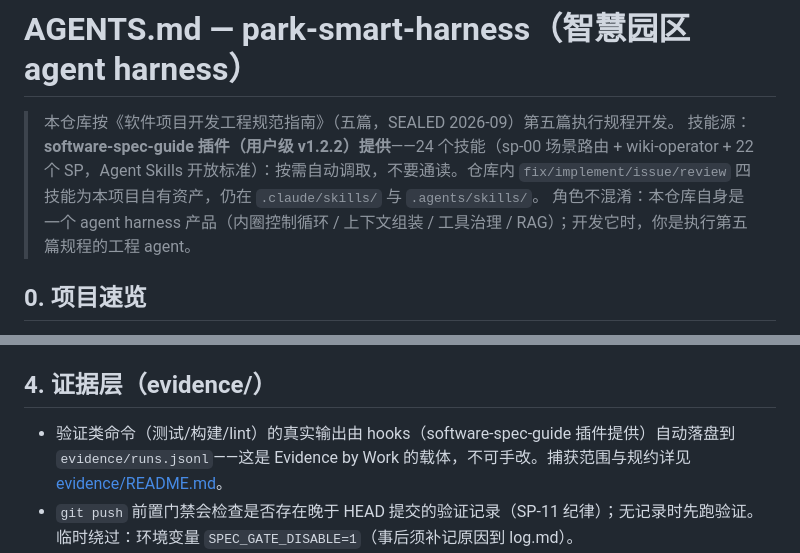
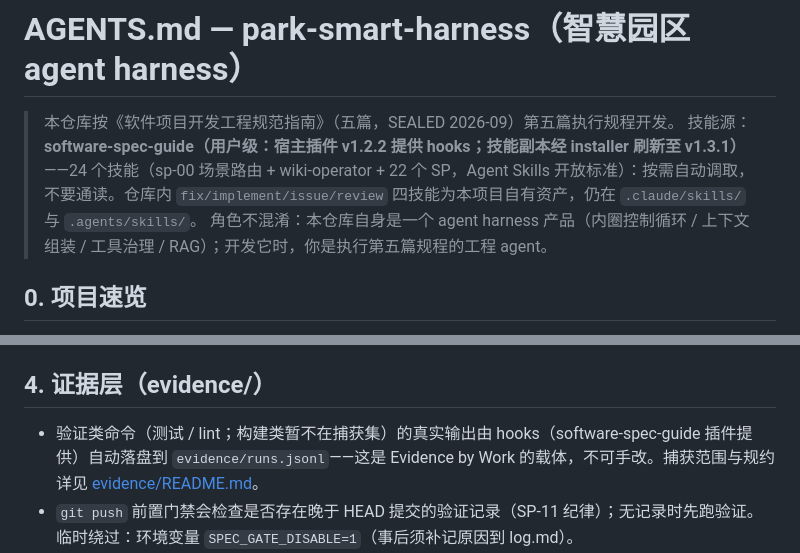
Before and after one commit to cnw-L/park-smart-harness, a Markdown page: AGENTS.md, 2 parts joined by grey strips. GitHub-like rendering.

Commit message:
docs: AGENTS.md 技能源声明与捕获范围对齐实态
- 技能源行：宿主插件 v1.2.2（hooks）+ 技能副本 v1.3.1（installer 刷新），
  消除三端版本漂移登记（规程审查发现⑤/中）
- §4 捕获范围：测试/构建/lint → 测试/lint（构建类暂不在捕获集），
  与 evidence_capture.py 匹配集一致（规程审查附注）

```diff
--- a/AGENTS.md
+++ b/AGENTS.md
@@ -1,7 +1,7 @@
 # AGENTS.md — park-smart-harness（智慧园区 agent harness）
 
 > 本仓库按《软件项目开发工程规范指南》（五篇，SEALED 2026-09）第五篇执行规程开发。
-> 技能源：**software-spec-guide 插件（用户级 v1.2.2）提供**——24 个技能（sp-00 场景路由 + wiki-operator + 22 个 SP，Agent Skills 开放标准）：按需自动调取，不要通读。仓库内 `fix/implement/issue/review` 四技能为本项目自有资产，仍在 `.claude/skills/` 与 `.agents/skills/`。
+> 技能源：**software-spec-guide（用户级：宿主插件 v1.2.2 提供 hooks；技能副本经 installer 刷新至 v1.3.1）**——24 个技能（sp-00 场景路由 + wiki-operator + 22 个 SP，Agent Skills 开放标准）：按需自动调取，不要通读。仓库内 `fix/implement/issue/review` 四技能为本项目自有资产，仍在 `.claude/skills/` 与 `.agents/skills/`。
 > 角色不混淆：本仓库自身是一个 agent harness 产品（内圈控制循环 / 上下文组装 / 工具治理 / RAG）；开发它时，你是执行第五篇规程的工程 agent。
 
 ## 0. 项目速览
@@ -49,7 +49,7 @@
 
 ## 4. 证据层（evidence/）
 
-- 验证类命令（测试/构建/lint）的真实输出由 hooks（software-spec-guide 插件提供）自动落盘到 `evidence/runs.jsonl`——这是 Evidence by Work 的载体，不可手改。捕获范围与规约详见 [evidence/README.md](evidence/README.md)。
+- 验证类命令（测试 / lint；构建类暂不在捕获集）的真实输出由 hooks（software-spec-guide 插件提供）自动落盘到 `evidence/runs.jsonl`——这是 Evidence by Work 的载体，不可手改。捕获范围与规约详见 [evidence/README.md](evidence/README.md)。
 - `git push` 前置门禁会检查是否存在晚于 HEAD 提交的验证记录（SP-11 纪律）；无记录时先跑验证。临时绕过：环境变量 `SPEC_GATE_DISABLE=1`（事后须补记原因到 log.md）。
 - 本仓库当前有未提交的工作区改动时，push 门禁只看时间先后（最小机械投影），改没改对、绿不绿仍由 SP-11/SP-12 的规程判断承担。
 
```
